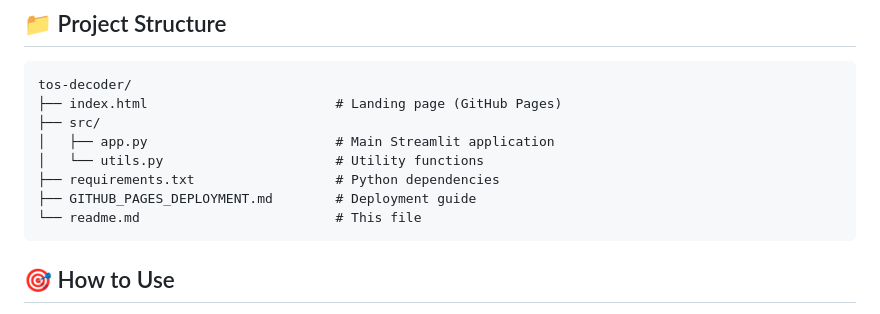
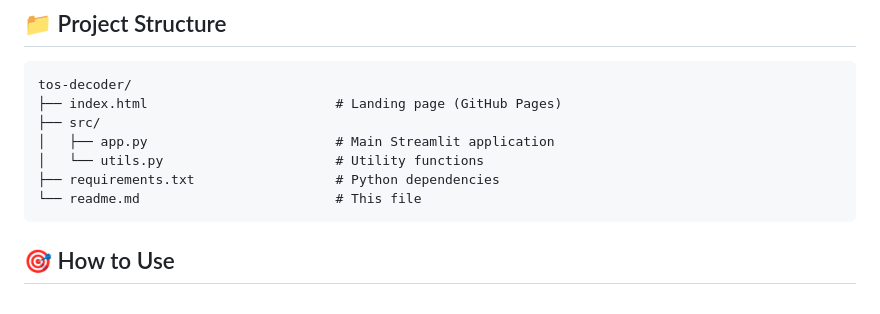
Before and after one commit to chari-00/tos-decoder, a Markdown page: readme.md, the part around the change. Rendered like a GitHub page.

````diff
--- a/readme.md
+++ b/readme.md
@@ -46,7 +46,6 @@ tos-decoder/
 │   ├── app.py                        # Main Streamlit application
 │   └── utils.py                      # Utility functions
 ├── requirements.txt                  # Python dependencies
-├── GITHUB_PAGES_DEPLOYMENT.md        # Deployment guide
 └── readme.md                         # This file
 ```
 
````
